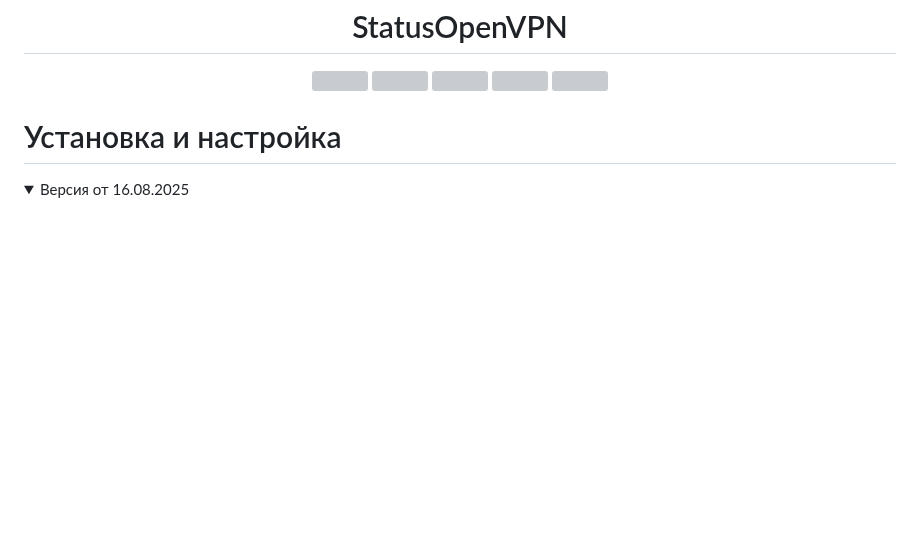
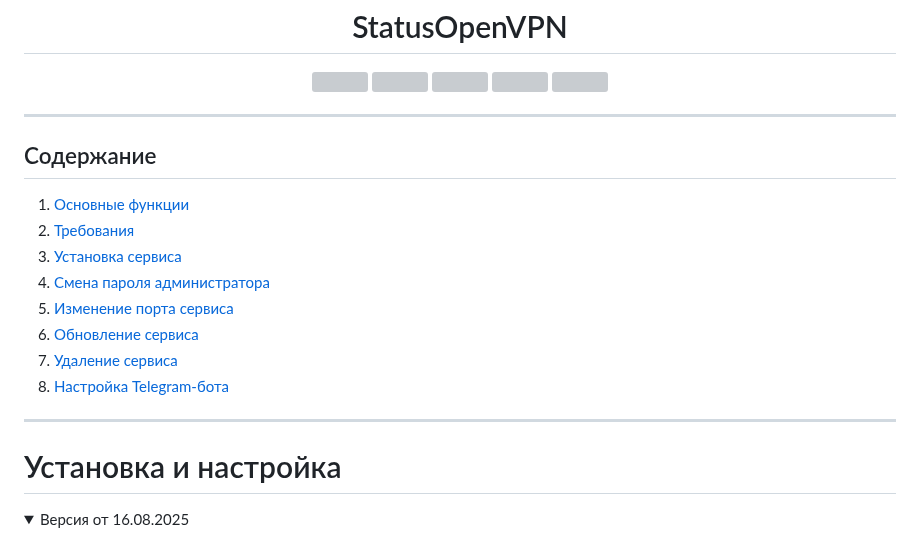
Before and after one commit to TheMurmabis/StatusOpenVPN, a Markdown page: README.md, the part around the change. Drawn GitHub-style; folded sections open; blank space fills up the shorter version; grey boxes are pictures that could not be loaded.

```diff
--- a/README.md
+++ b/README.md
@@ -13,6 +13,19 @@
     <img src="https://img.shields.io/github/last-commit/TheMurmabis/StatusOpenVPN?labelColor=d3d3d3"/></a>
 </p>
 
+---
+
+## Содержание
+
+1. [Основные функции](#основные-функции)
+2. [Требования](#требования)
+3. [Установка сервиса](#шаги-установки)
+6. [Смена пароля администратора](#смена-пароля)
+6. [Изменение порта сервиса](#изменение-порта-сервиса)
+4. [Обновление сервиса](#обновление-сервиса)
+5. [Удаление сервиса](#удаление-сервиса)
+7. [Настройка Telegram-бота](https://github.com/TheMurmabis/StatusOpenVPN/wiki/TelegramBot)
+---
 
 # Установка и настройка
 
```
